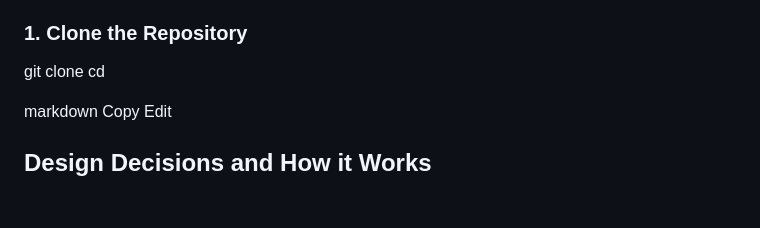
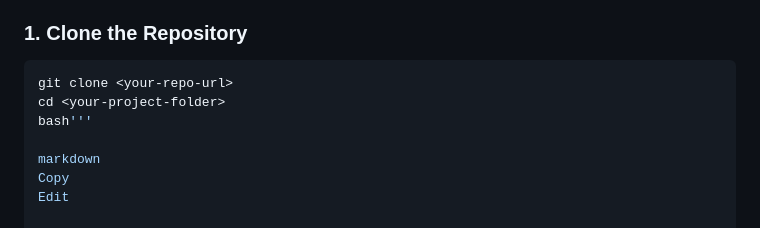
Before and after one commit to soumyajit73/Video-progress-tracker-Tutedude, a Markdown page: README.md, the part around the change. Drawn GitHub-style; blank space fills up the shorter version.

````diff
--- a/README.md
+++ b/README.md
@@ -31,8 +31,10 @@
 
 ### 1. Clone the Repository
 
+```bash
 git clone <your-repo-url>
 cd <your-project-folder>
+bash'''
 
 markdown
 Copy
````
